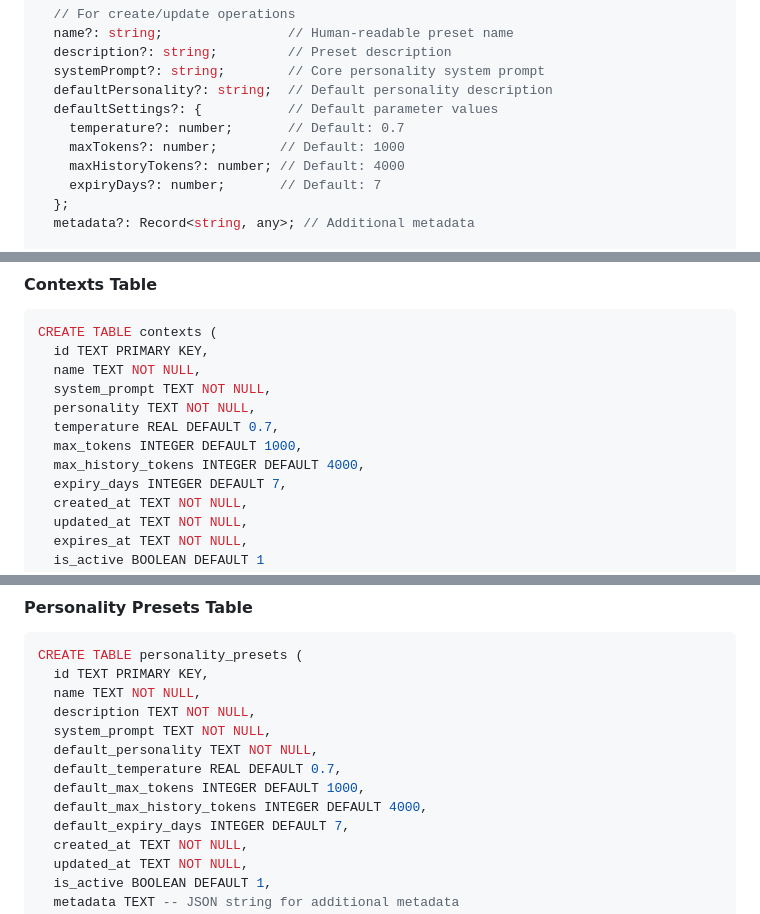
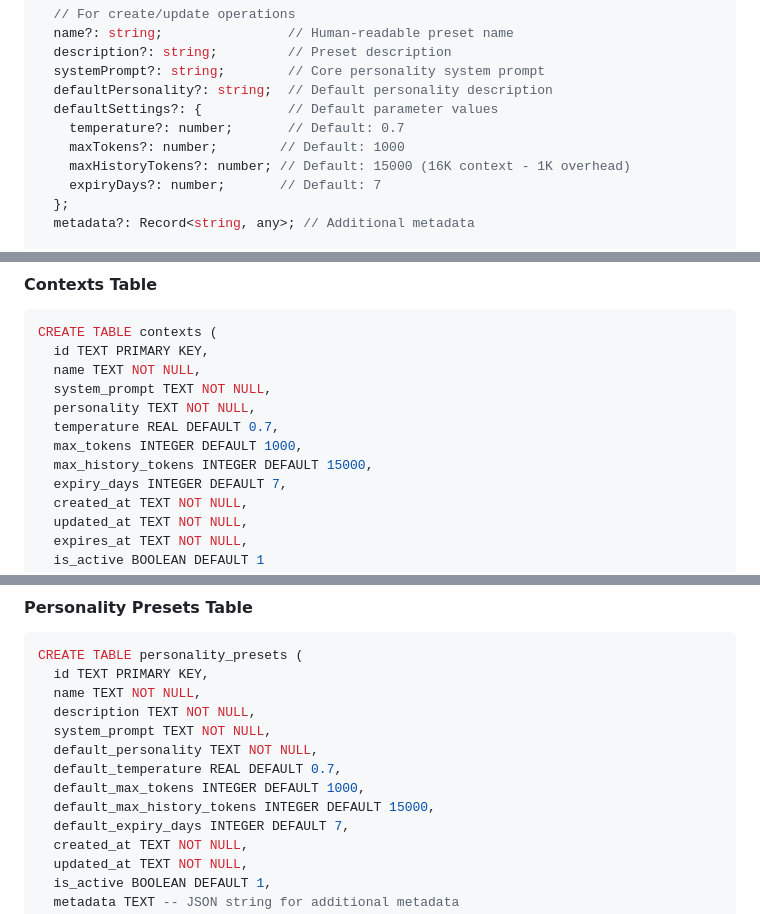
Before and after one commit to mako10k/mcp-llm-generator, a Markdown page: docs/context-memory-design.md, 3 parts joined by grey strips. Drawn GitHub-style.

```diff
--- a/docs/context-memory-design.md
+++ b/docs/context-memory-design.md
@@ -200,7 +200,7 @@ Input: {
   defaultSettings?: {           // Default parameter values
     temperature?: number;       // Default: 0.7
     maxTokens?: number;        // Default: 1000
-    maxHistoryTokens?: number; // Default: 4000
+    maxHistoryTokens?: number; // Default: 15000 (16K context - 1K overhead)
     expiryDays?: number;       // Default: 7
   };
   metadata?: Record<string, any>; // Additional metadata
@@ -329,7 +329,7 @@ CREATE TABLE contexts (
   personality TEXT NOT NULL,
   temperature REAL DEFAULT 0.7,
   max_tokens INTEGER DEFAULT 1000,
-  max_history_tokens INTEGER DEFAULT 4000,
+  max_history_tokens INTEGER DEFAULT 15000,
   expiry_days INTEGER DEFAULT 7,
   created_at TEXT NOT NULL,
   updated_at TEXT NOT NULL,
@@ -351,7 +351,7 @@ CREATE TABLE personality_presets (
   default_personality TEXT NOT NULL,
   default_temperature REAL DEFAULT 0.7,
   default_max_tokens INTEGER DEFAULT 1000,
-  default_max_history_tokens INTEGER DEFAULT 4000,
+  default_max_history_tokens INTEGER DEFAULT 15000,
   default_expiry_days INTEGER DEFAULT 7,
   created_at TEXT NOT NULL,
   updated_at TEXT NOT NULL,
```
Also changed, not shown: other parts of docs/context-memory-design.md (+22 -7 lines).
